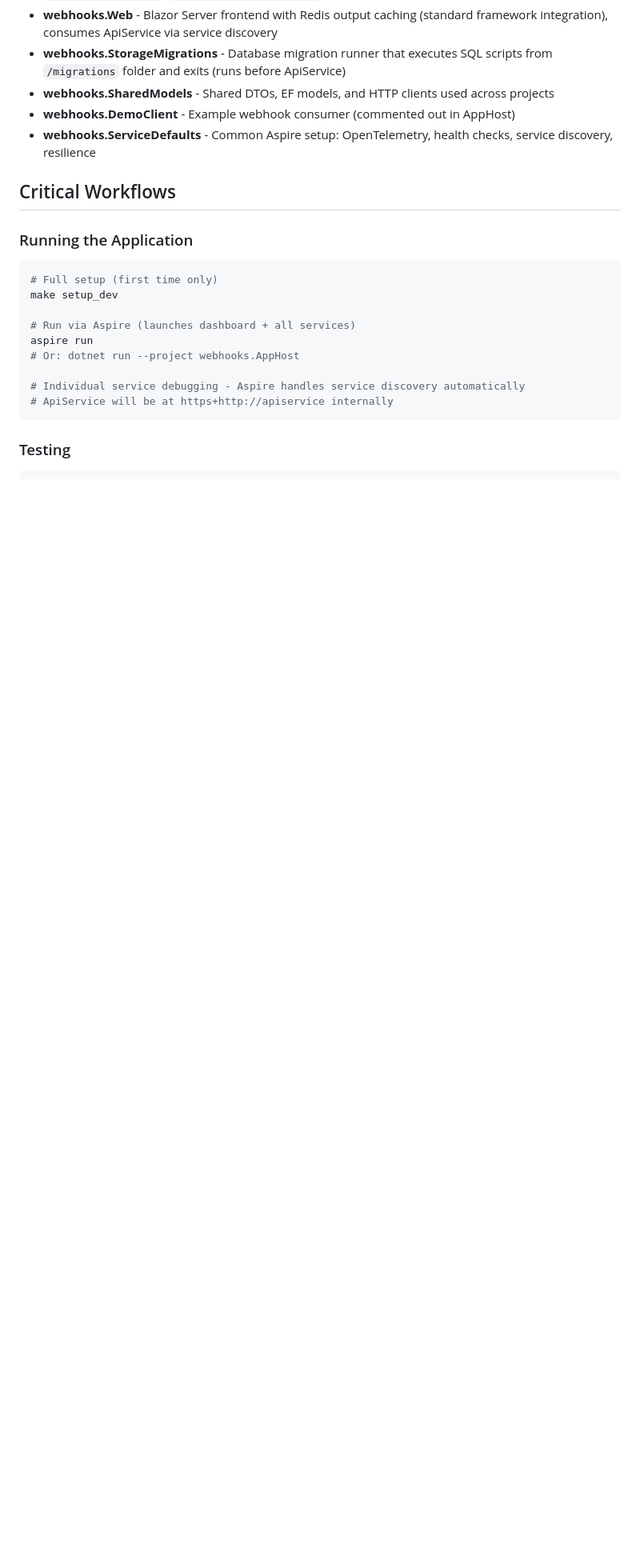
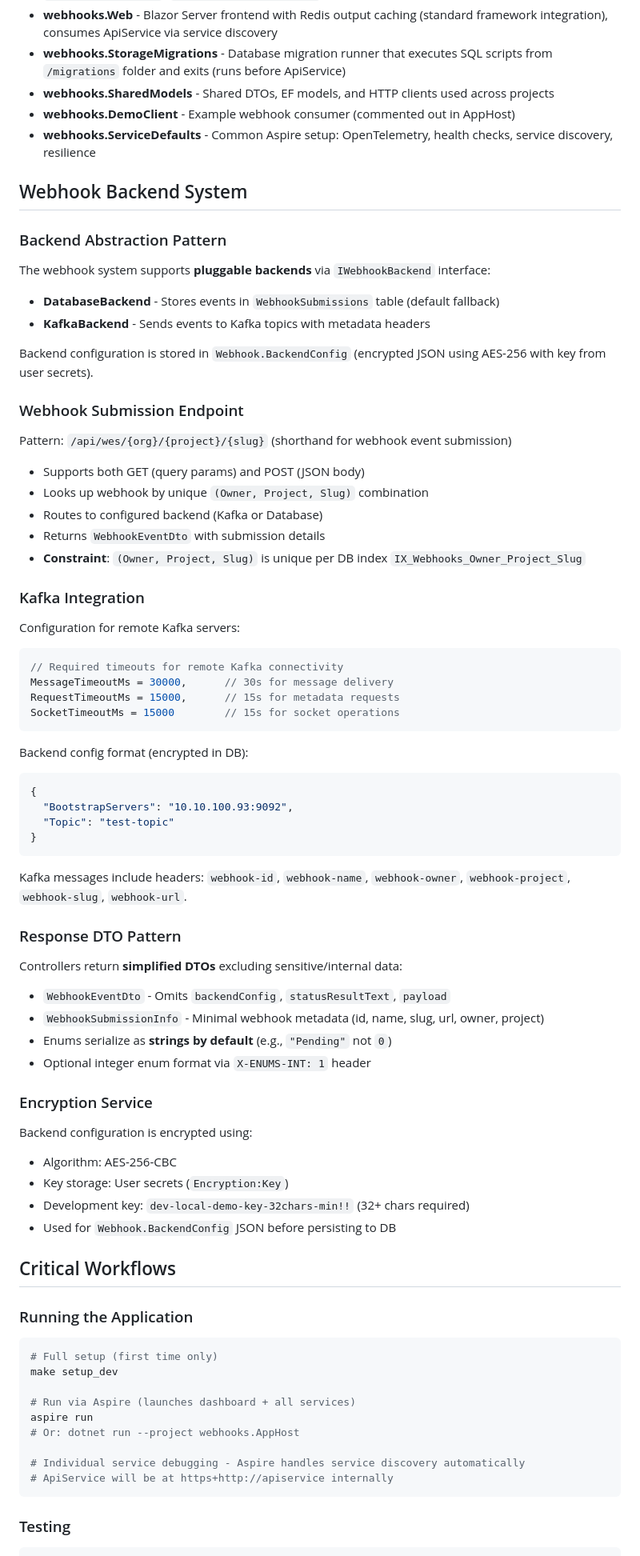
Before and after one commit to Helix26xyz/webhooks-dotnet, a Markdown page: .github/copilot-instructions.md, the part around the change printed below. Shown: that part at 80% size. GitHub-like rendering; blank space fills up the shorter version.

````diff
--- a/.github/copilot-instructions.md
+++ b/.github/copilot-instructions.md
@@ -13,6 +13,56 @@ Key components:
 - **webhooks.SharedModels** - Shared DTOs, EF models, and HTTP clients used across projects
 - **webhooks.DemoClient** - Example webhook consumer (commented out in AppHost)
 - **webhooks.ServiceDefaults** - Common Aspire setup: OpenTelemetry, health checks, service discovery, resilience
+
+## Webhook Backend System
+
+### Backend Abstraction Pattern
+The webhook system supports **pluggable backends** via `IWebhookBackend` interface:
+- **DatabaseBackend** - Stores events in `WebhookSubmissions` table (default fallback)
+- **KafkaBackend** - Sends events to Kafka topics with metadata headers
+
+Backend configuration is stored in `Webhook.BackendConfig` (encrypted JSON using AES-256 with key from user secrets).
+
+### Webhook Submission Endpoint
+Pattern: `/api/wes/{org}/{project}/{slug}` (shorthand for webhook event submission)
+- Supports both GET (query params) and POST (JSON body)
+- Looks up webhook by unique `(Owner, Project, Slug)` combination
+- Routes to configured backend (Kafka or Database)
+- Returns `WebhookEventDto` with submission details
+- **Constraint**: `(Owner, Project, Slug)` is unique per DB index `IX_Webhooks_Owner_Project_Slug`
+
+### Kafka Integration
+Configuration for remote Kafka servers:
+```csharp
+// Required timeouts for remote Kafka connectivity
+MessageTimeoutMs = 30000,      // 30s for message delivery
+RequestTimeoutMs = 15000,      // 15s for metadata requests
+SocketTimeoutMs = 15000        // 15s for socket operations
+```
+
+Backend config format (encrypted in DB):
+```json
+{
+  "BootstrapServers": "10.10.100.93:9092",
+  "Topic": "test-topic"
+}
+```
+
+Kafka messages include headers: `webhook-id`, `webhook-name`, `webhook-owner`, `webhook-project`, `webhook-slug`, `webhook-url`.
+
+### Response DTO Pattern
+Controllers return **simplified DTOs** excluding sensitive/internal data:
+- `WebhookEventDto` - Omits `backendConfig`, `statusResultText`, `payload`
+- `WebhookSubmissionInfo` - Minimal webhook metadata (id, name, slug, url, owner, project)
+- Enums serialize as **strings by default** (e.g., `"Pending"` not `0`)
+- Optional integer enum format via `X-ENUMS-INT: 1` header
+
+### Encryption Service
+Backend configuration is encrypted using:
+- Algorithm: AES-256-CBC
+- Key storage: User secrets (`Encryption:Key`)
+- Development key: `dev-local-demo-key-32chars-min!!` (32+ chars required)
+- Used for `Webhook.BackendConfig` JSON before persisting to DB
 
 ## Critical Workflows
 
````
Also changed, not shown: other parts of .github/copilot-instructions.md (+6 -0 lines).
